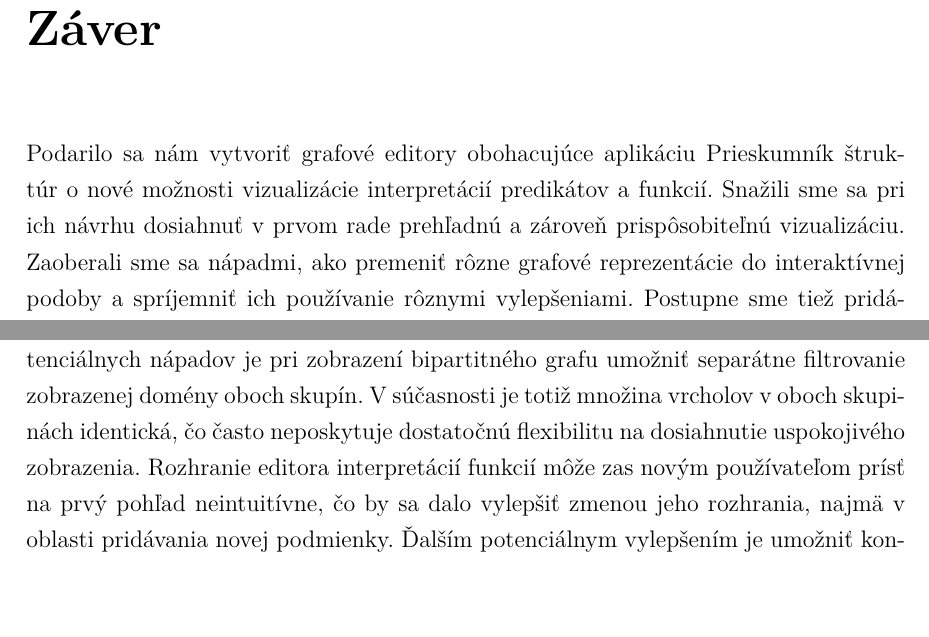
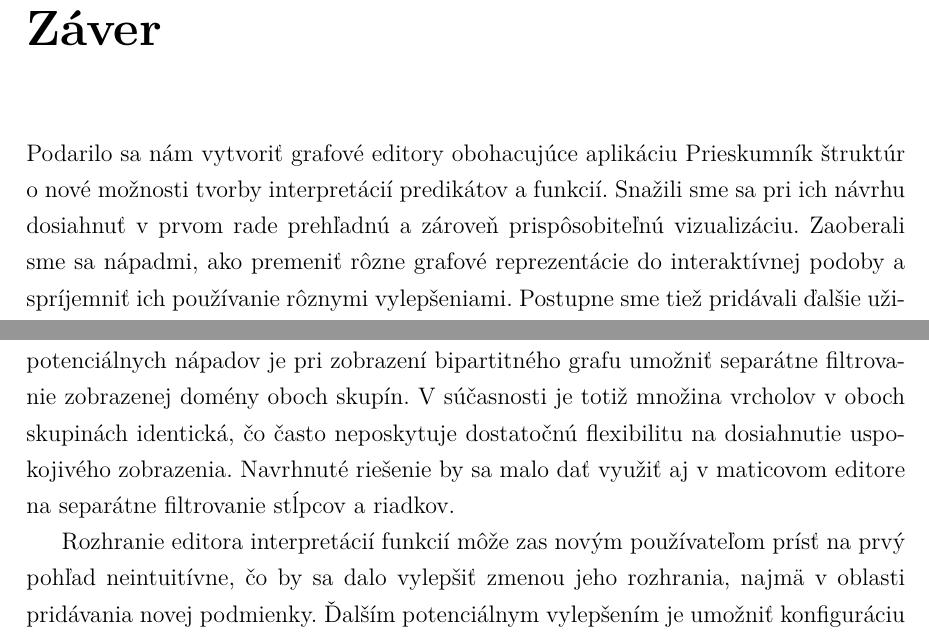
Before and after one commit to marcsek/bachelor_thesis, a LaTeX book (source/main.tex, which reads source/zaver.tex): two parts of page 58 of 61, joined at a grey line, cut so that both start at the same text. Compiled offline with pdfLaTeX.

Commit message:
implementation got hands

```diff
--- a/source/zaver.tex
+++ b/source/zaver.tex
@@ -2,7 +2,7 @@
 \addcontentsline{toc}{chapter}{Záver} % rucne pridanie do obsahu
 \markboth{Záver}{Záver} % vyriesenie hlaviciek
 
-Podarilo sa nám vytvoriť grafové editory obohacujúce aplikáciu Prieskumník štruktúr o nové možnosti vizualizácie interpretácií predikátov a funkcií. Snažili sme sa pri ich návrhu dosiahnuť v prvom rade prehľadnú a zároveň prispôsobiteľnú vizualizáciu. Zaoberali sme sa nápadmi, ako premeniť rôzne grafové reprezentácie do interaktívnej podoby a spríjemniť ich používanie rôznymi vylepšeniami. Postupne sme tiež pridávali ďalšie užitočné nástroje. Reimplementovali sme maticový a databázový editor z predchádzajúcej verzie aplikácie a prispôsobili ich našim špecifickým požiadavkám. Editorom interpretácií funkcií rozborom prípadov sme uľahčili tvorbu veľkých definícií funkcií a pridali sme aj novú sekciu aplikácie pre definovanie dopytov na splniteľnosť formúl.
+Podarilo sa nám vytvoriť grafové editory obohacujúce aplikáciu Prieskumník štruktúr o nové možnosti tvorby interpretácií predikátov a funkcií. Snažili sme sa pri ich návrhu dosiahnuť v prvom rade prehľadnú a zároveň prispôsobiteľnú vizualizáciu. Zaoberali sme sa nápadmi, ako premeniť rôzne grafové reprezentácie do interaktívnej podoby a spríjemniť ich používanie rôznymi vylepšeniami. Postupne sme tiež pridávali ďalšie užitočné nástroje. Reimplementovali sme maticový a databázový editor z predchádzajúcej verzie aplikácie a prispôsobili ich našim špecifickým požiadavkám. Editorom interpretácií funkcií rozborom prípadov sme uľahčili tvorbu veľkých definícií funkcií a pridali sme aj novú sekciu aplikácie pre definovanie dopytov na splniteľnosť formúl.
 
 %V prvom rade sme sa venovali návrhu grafových editorov, ktoré sa zatiaľ ukázali byť prínosné pri sledovaní vzťahov v rámci interpretácií binárnych predikátov a unárnych funkcií. Snažili sme sa dosiahnuť prehľadnú a prispôsobiteľnú vizualizáciu. Jednotlivé reprezentácie sme navrhli tak, aby spĺňali všetky požadované vlastnosti. Tiež sme sa venovali ďalším vylepšeniam aplikácie. Maticový a Databázový editor ponúkajú ďalší alternatívny pohľad na interpretácie predikátov a funkcií. Editor interpretácií funkcií rozborom prípad umožňuje jednouchšie vytváranie interpretácií funkcií, čo poskytuje učiteľom predmetu možnosť vytvárať úlohy, kde by využitie predošlého riešenia bolo veľmi nepraktické. Tiež sme pridali novú sekciu aplikácie slúžiacu na definovanie dopytov na splniteľnosť formúl.
 
@@ -10,7 +10,9 @@ Podarilo sa nám vytvoriť grafové editory obohacujúce aplikáciu Prieskumník
 
 Aplikáciu sa podarilo dostať pomerne skoro do stavu, v ktorom mohla byť nasadená do výučby. Študenti mali preto počas celého semestra príležitosť využívať postupne pribúdajúcu funkcionalitu pri riešení cvičení a domácich úloh. V závere výučby sme jedno z cvičení využili na podrobnejšie testovanie nových nástrojov a následne sme prostredníctvom dotazníka zbierali spätnú väzbu od študentov.
 
-Pri jednotlivých nástrojoch je však určite stále priestor na zlepšenie. Jedným z potenciálnych nápadov je pri zobrazení bipartitného grafu umožniť separátne filtrovanie zobrazenej domény oboch skupín. V súčasnosti je totiž množina vrcholov v oboch skupinách identická, čo často neposkytuje dostatočnú flexibilitu na dosiahnutie uspokojivého zobrazenia. Rozhranie editora interpretácií funkcií môže zas novým používateľom prísť na prvý pohľad neintuitívne, čo by sa dalo vylepšiť zmenou jeho rozhrania, najmä v oblasti pridávania novej podmienky. Ďalším potenciálnym vylepšením je umožniť konfiguráciu farebnej palety používanej pri vizualizácii unárnych predikátov alebo optimalizovať implementáciu Henkinovej-Hintikkovej hry zmenou spôsobu vyhodnocovania formúl.
+Pri jednotlivých nástrojoch je však určite stále priestor na zlepšenie. Jedným z potenciálnych nápadov je pri zobrazení bipartitného grafu umožniť separátne filtrovanie zobrazenej domény oboch skupín. V súčasnosti je totiž množina vrcholov v oboch skupinách identická, čo často neposkytuje dostatočnú flexibilitu na dosiahnutie uspokojivého zobrazenia. Navrhnuté riešenie by sa malo dať využiť aj v maticovom editore na separátne filtrovanie stĺpcov a riadkov.
+
+Rozhranie editora interpretácií funkcií môže zas novým používateľom prísť na prvý pohľad neintuitívne, čo by sa dalo vylepšiť zmenou jeho rozhrania, najmä v oblasti pridávania novej podmienky. Ďalším potenciálnym vylepšením je umožniť konfiguráciu farebnej palety používanej pri vizualizácii unárnych predikátov alebo optimalizovať implementáciu Henkinovej-Hintikkovej hry zmenou spôsobu vyhodnocovania formúl.
 
 Vývojom tejto aplikácie som sa naučil používať nové technológie a prehĺbil znalosť tých, s ktorými som už mal predošlé skúsenosti. Asi najväčšou výzvou z tohto hľadiska bola pre mňa práca s knižnicou Redux, keďže som s ňou nikdy predtým nepracoval a pri implementovaní riešení bolo jej hlbšie porozumenie kľúčové. Cenná bola aj skúsenosť pocitu zodpovednosti za vykonávanými zmenami počas toho, ako bola aplikácia už nasadená do výučby, keďže som nechcel študentom ani učiteľom spôsobiť zbytočné komplikácie prípadnými nedostatkami.
 
```
